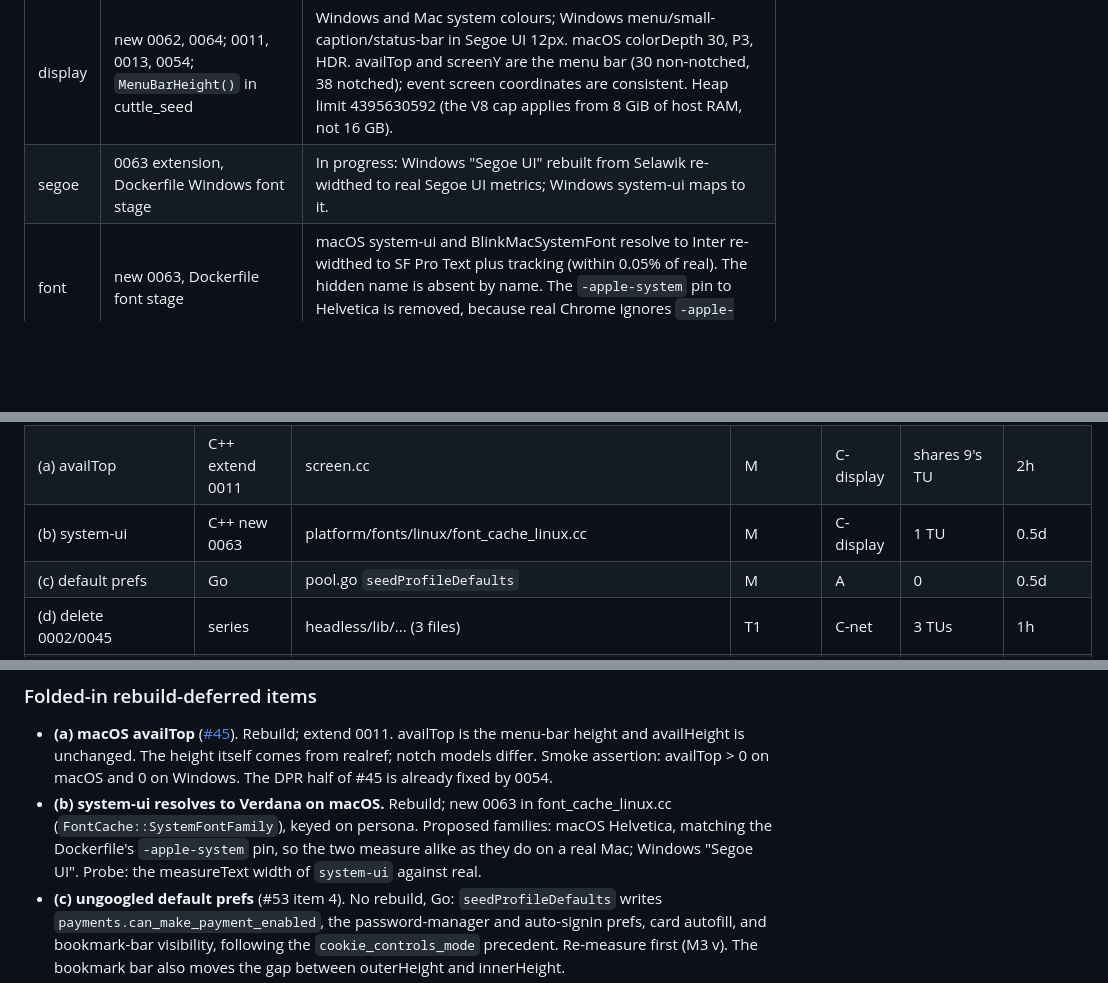
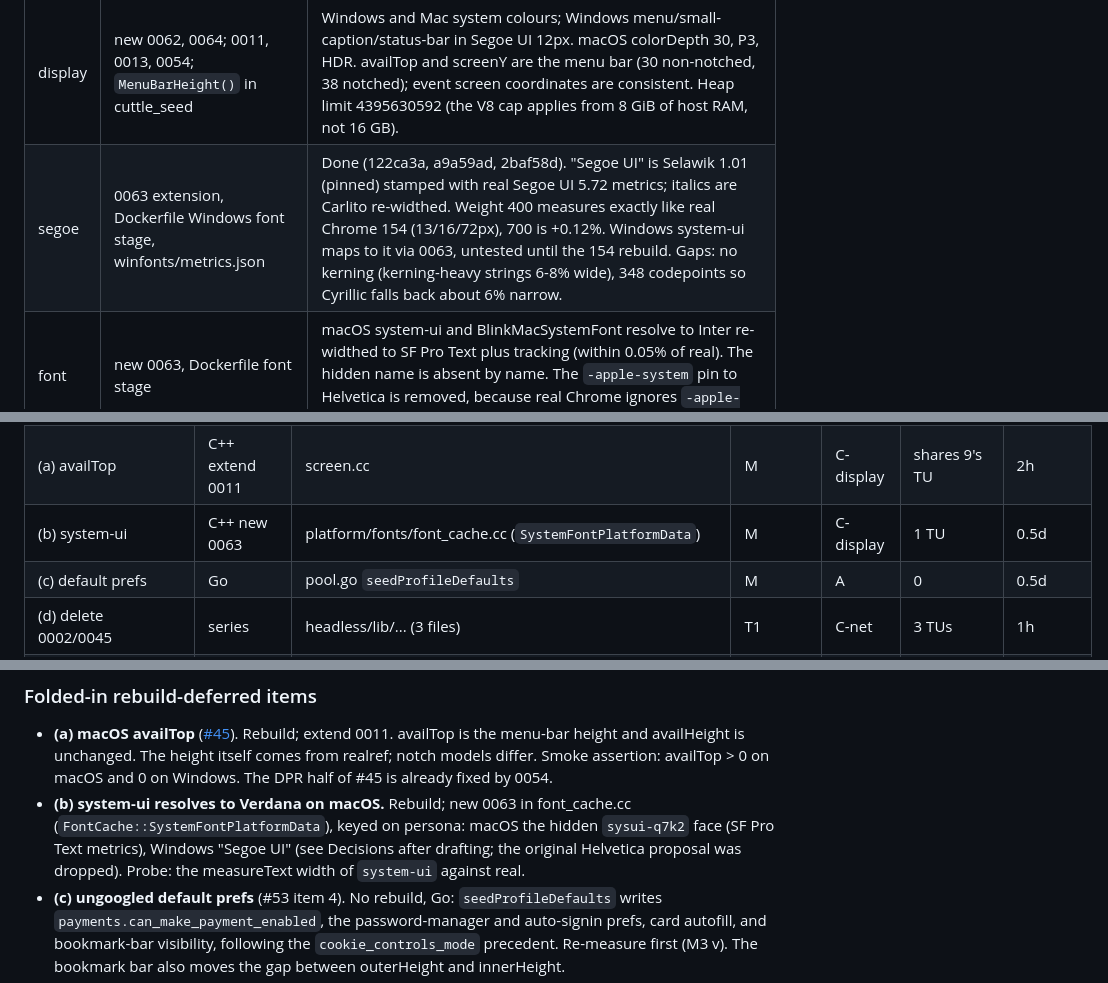
Before and after one commit to glim-sh/cuttle, a Markdown page: docs/plans/2609-29-stealth-improvements-after-154.md, 3 parts joined by grey strips. Drawn GitHub-style; blank space fills up the shorter version.

Commit message:
docs(plans): record segoe lane result and correct system-ui patch location

```diff
--- a/docs/plans/2609-29-stealth-improvements-after-154.md
+++ b/docs/plans/2609-29-stealth-improvements-after-154.md
@@ -48,7 +48,7 @@ Every lane round-trips its patches against the 154 box tree. The CDP lane also c
 | cdp | new 0056 (value-mirror.cc, injected-script.cc) | Console previews no longer fire page getters. This also fixes RegExp flags, NodeList length and console.table columns, which #50 did not list. |
 | audio | 0026 rewritten, new 0061 | Multiplicative gain on offline output only. Persona 48 kHz with real per-hint latency. renderQuantumSize is already 128 (no patch). Gap: Windows `playback` is 1024 frames against real 960. |
 | display | new 0062, 0064; 0011, 0013, 0054; `MenuBarHeight()` in cuttle_seed | Windows and Mac system colours; Windows menu/small-caption/status-bar in Segoe UI 12px. macOS colorDepth 30, P3, HDR. availTop and screenY are the menu bar (30 non-notched, 38 notched); event screen coordinates are consistent. Heap limit 4395630592 (the V8 cap applies from 8 GiB of host RAM, not 16 GB). |
-| segoe | 0063 extension, Dockerfile Windows font stage | In progress: Windows "Segoe UI" rebuilt from Selawik re-widthed to real Segoe UI metrics; Windows system-ui maps to it. |
+| segoe | 0063 extension, Dockerfile Windows font stage, winfonts/metrics.json | Done (122ca3a, a9a59ad, 2baf58d). "Segoe UI" is Selawik 1.01 (pinned) stamped with real Segoe UI 5.72 metrics; italics are Carlito re-widthed. Weight 400 measures exactly like real Chrome 154 (13/16/72px), 700 is +0.12%. Windows system-ui maps to it via 0063, untested until the 154 rebuild. Gaps: no kerning (kerning-heavy strings 6-8% wide), 348 codepoints so Cyrillic falls back about 6% narrow. |
 | font | new 0063, Dockerfile font stage | macOS system-ui and BlinkMacSystemFont resolve to Inter re-widthed to SF Pro Text plus tracking (within 0.05% of real). The hidden name is absent by name. The `-apple-system` pin to Helvetica is removed, because real Chrome ignores `-apple-system`. |
 
 Still to measure on real hardware after the build: Windows Intel/AMD iGPU caps, Windows dark-scheme Highlight, menu-bar height on real MacBook Airs, Air HDR/30-bit, and the dabi flags on both personas.
@@ -100,7 +100,7 @@ Rebuild radius counts compile units (TUs) edited, excluding the two chrome links
 | 11 referrers | C++ edit 0040, 0019 + Go | net/base/features.cc, services/network/public/cpp/features.cc, third_party/blink/common/features.cc; args.go | - | C-net | 3 TUs | 2h |
 | shared header | C++ 000-shared + 0050 | cuttle_fingerprint_switches.{h,cc}, render_process_host_impl.cc | - | C-net (single owner) | ~25 includers | 1h |
 | (a) availTop | C++ extend 0011 | screen.cc | M | C-display | shares 9's TU | 2h |
-| (b) system-ui | C++ new 0063 | platform/fonts/linux/font_cache_linux.cc | M | C-display | 1 TU | 0.5d |
+| (b) system-ui | C++ new 0063 | platform/fonts/font_cache.cc (`SystemFontPlatformData`) | M | C-display | 1 TU | 0.5d |
 | (c) default prefs | Go | pool.go `seedProfileDefaults` | M | A | 0 | 0.5d |
 | (d) delete 0002/0045 | series | headless/lib/... (3 files) | T1 | C-net | 3 TUs | 1h |
 | (e) ReportingObserver | measure, then maybe gn | args.gn `enable_reporting` | M | M | 0, or heavy if flipped | 1h measure |
@@ -359,7 +359,7 @@ Go:
 ### Folded-in rebuild-deferred items
 
 - **(a) macOS availTop** ([#45](https://github.com/glim-sh/cuttle/issues/45)). Rebuild; extend 0011. availTop is the menu-bar height and availHeight is unchanged. The height itself comes from realref; notch models differ. Smoke assertion: availTop > 0 on macOS and 0 on Windows. The DPR half of #45 is already fixed by 0054.
-- **(b) system-ui resolves to Verdana on macOS.** Rebuild; new 0063 in font_cache_linux.cc (`FontCache::SystemFontFamily`), keyed on persona. Proposed families: macOS Helvetica, matching the Dockerfile's `-apple-system` pin, so the two measure alike as they do on a real Mac; Windows "Segoe UI". Probe: the measureText width of `system-ui` against real.
+- **(b) system-ui resolves to Verdana on macOS.** Rebuild; new 0063 in font_cache.cc (`FontCache::SystemFontPlatformData`), keyed on persona: macOS the hidden `sysui-q7k2` face (SF Pro Text metrics), Windows "Segoe UI" (see Decisions after drafting; the original Helvetica proposal was dropped). Probe: the measureText width of `system-ui` against real.
 - **(c) ungoogled default prefs** (#53 item 4). No rebuild, Go: `seedProfileDefaults` writes `payments.can_make_payment_enabled`, the password-manager and auto-signin prefs, card autofill, and bookmark-bar visibility, following the `cookie_controls_mode` precedent. Re-measure first (M3 v). The bookmark bar also moves the gap between outerHeight and innerHeight.
 - **(d) Delete 0002 and 0045** (plan K5). Rebuild, cheap with T1. Read the source first to confirm they are headless-only; the README already says so.
 - **(e) ReportingObserver** (K1). Measure only (M3 iv). If it is missing, drop `enable_reporting=false` from args.gn in cycle 1. That is heavy: net reporting TUs are cold in sccache.
```
